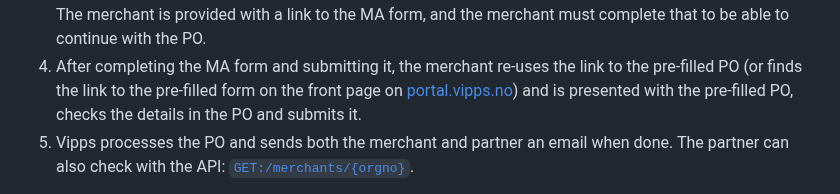
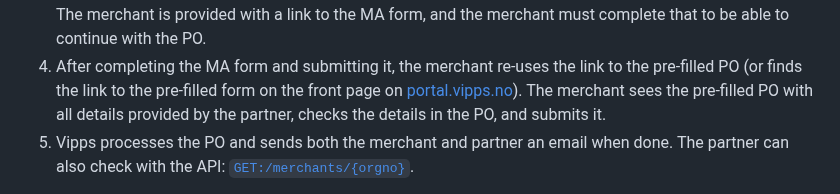
Before and after one commit to vippsas/vipps-partner-api, a Markdown page: vipps-partner-api.md, the part around the change. Drawn GitHub-style.

Commit message:
MA + PO clarification

```diff
--- a/vipps-partner-api.md
+++ b/vipps-partner-api.md
@@ -323,9 +323,9 @@ The user will then automatically be presented with the pre-filled PO.
 4. After completing the MA form and submitting it,
    the merchant re-uses the link to the pre-filled PO
    (or finds the link to the pre-filled form on the front page on
-   [portal.vipps.no](https://portal.vipps.no))
-   and is presented with the pre-filled PO,
-   checks the details in the PO and submits it.
+   [portal.vipps.no](https://portal.vipps.no)).
+   The merchant sees the pre-filled PO with all details provided by the partner,
+   checks the details in the PO, and submits it.
 5. Vipps processes the PO and sends both the merchant and partner an
    email when done. The partner can also check with the API:
    [`GET:/merchants/{orgno}`](https://developer.vippsmobilepay.com/api/partner#tag/Merchants/operation/getMerchant).
```
